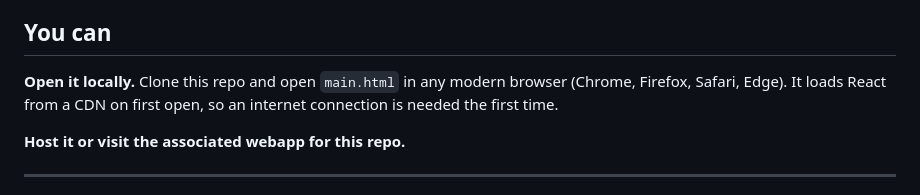
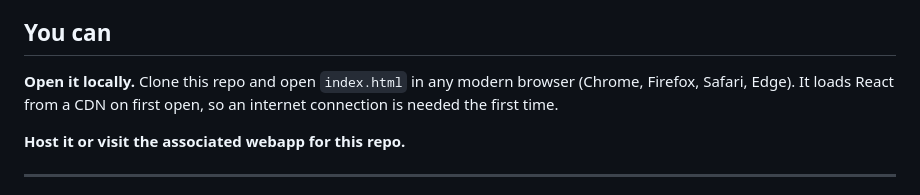
Before and after one commit to spiralizing/TournamentBracketGenerator, a Markdown page: README.md, the part around the change. Rendered like a GitHub page.

```diff
--- a/README.md
+++ b/README.md
@@ -12,7 +12,7 @@ A double-elimination bracket generator for tournaments of any size. Enter player
 
 ## You can
 
-**Open it locally.** Clone this repo and open `main.html` in any modern browser (Chrome, Firefox, Safari, Edge). It loads React from a CDN on first open, so an internet connection is needed the first time.
+**Open it locally.** Clone this repo and open `index.html` in any modern browser (Chrome, Firefox, Safari, Edge). It loads React from a CDN on first open, so an internet connection is needed the first time.
 
 **Host it or visit the associated webapp for this repo.**
 
```
